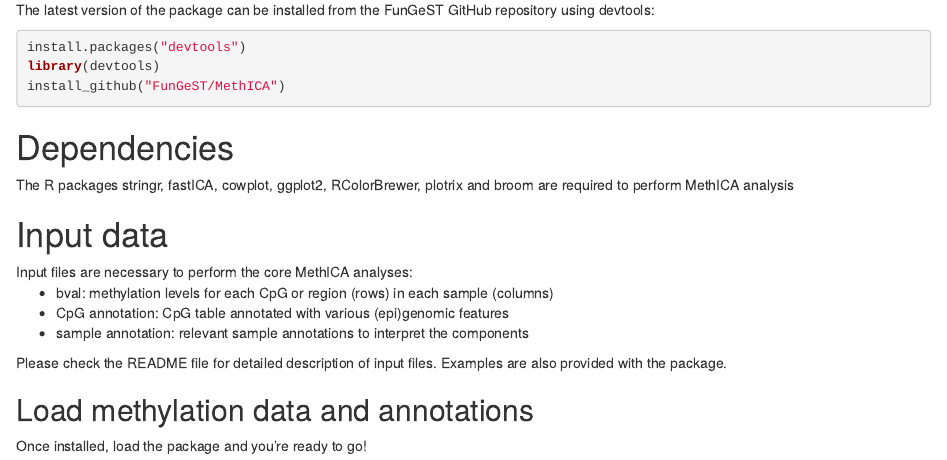
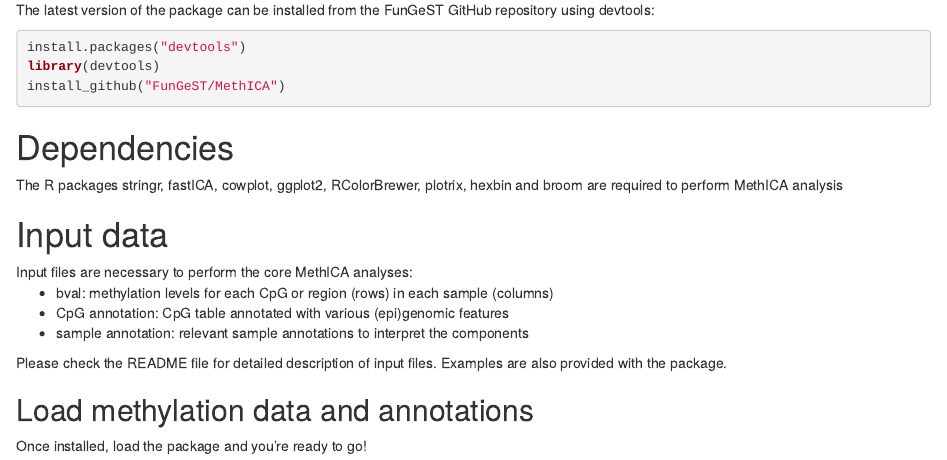
Before and after one commit to FunGeST/MethICA, an R Markdown document (Files/Introduction to MethICA.Rmd): the page in a window 1100 px wide, from 520 px down. Rendered offline with R 4.5, knitr and Pandoc, with nearby package versions.

Commit message:
update Introduction

````diff
--- a/Files/Introduction to MethICA.Rmd
+++ b/Files/Introduction to MethICA.Rmd
@@ -36,7 +36,7 @@ install_github("FunGeST/MethICA")
 ```
 # Dependencies
 
-<p>The R packages stringr, fastICA, cowplot, ggplot2, RColorBrewer, plotrix and broom are required to perform MethICA analysis</p>
+<p>The R packages stringr, fastICA, cowplot, ggplot2, RColorBrewer, plotrix, hexbin and broom are required to perform MethICA analysis</p>
 
 # Input data
 
````
Also changed, not shown: 1 other file.
